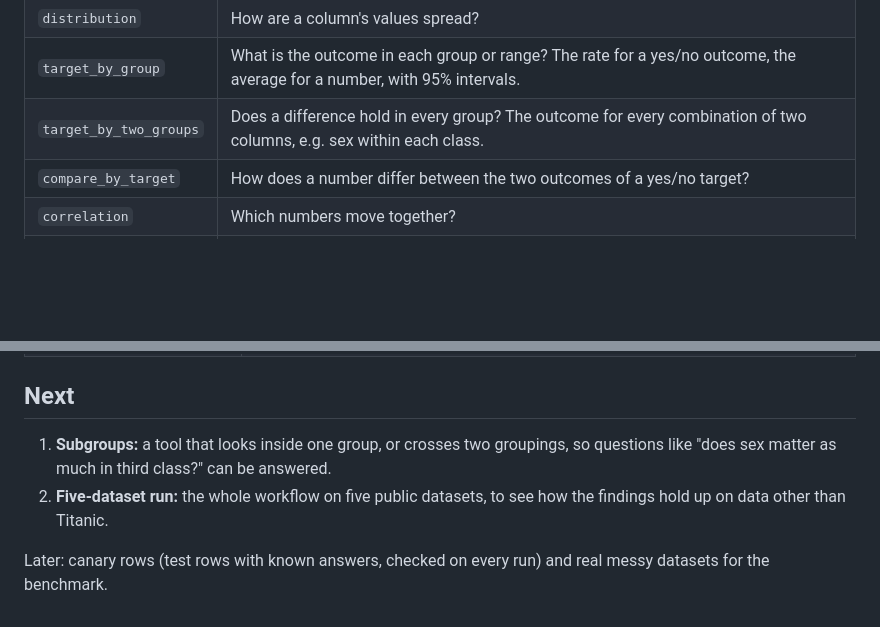
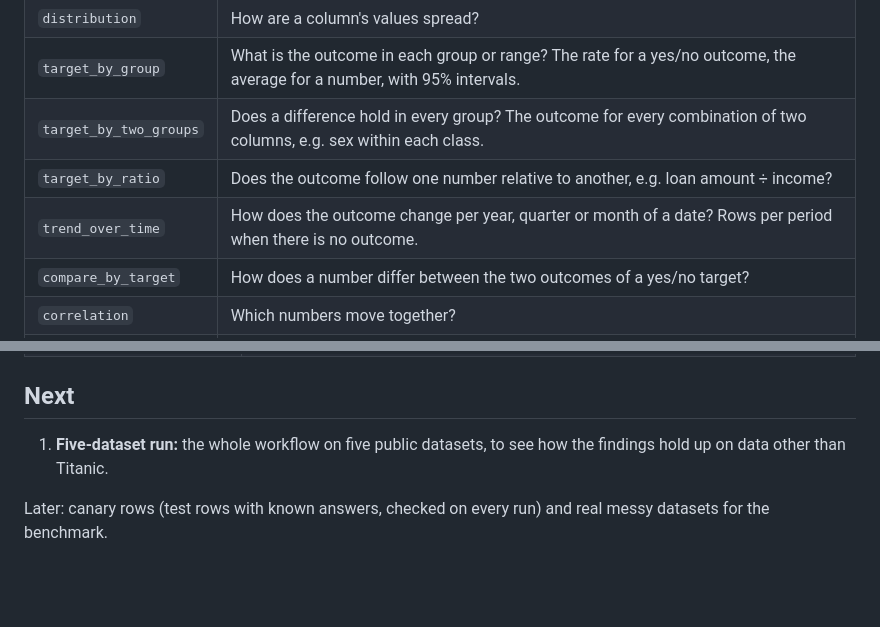
Before and after one commit to bluecatyellowdog/Analytical-pipeline-Agent, a Markdown page: README.md, 2 parts joined by grey strips. GitHub-like rendering; blank space fills up the shorter version.

Commit message:
DECISIONS and README: trends over time and ratios (D039)
Co-Authored-By: Claude Opus 5.5 <noreply@anthropic.com>

```diff
--- a/README.md
+++ b/README.md
@@ -207,6 +207,8 @@ The analysis agent does not write code: it picks from a fixed set of tested tool
 | `distribution` | How are a column's values spread? |
 | `target_by_group` | What is the outcome in each group or range? The rate for a yes/no outcome, the average for a number, with 95% intervals. |
 | `target_by_two_groups` | Does a difference hold in every group? The outcome for every combination of two columns, e.g. sex within each class. |
+| `target_by_ratio` | Does the outcome follow one number relative to another, e.g. loan amount ÷ income? |
+| `trend_over_time` | How does the outcome change per year, quarter or month of a date? Rows per period when there is no outcome. |
 | `compare_by_target` | How does a number differ between the two outcomes of a yes/no target? |
 | `correlation` | Which numbers move together? |
 | `missingness` | Where are values missing, and does that relate to the outcome? |
@@ -293,7 +295,6 @@ Rules every tool follows:
 
 ## Next
 
-1. **Subgroups:** a tool that looks inside one group, or crosses two groupings, so questions like "does sex matter as much in third class?" can be answered.
-2. **Five-dataset run:** the whole workflow on five public datasets, to see how the findings hold up on data other than Titanic.
+1. **Five-dataset run:** the whole workflow on five public datasets, to see how the findings hold up on data other than Titanic.
 
 Later: canary rows (test rows with known answers, checked on every run) and real messy datasets for the benchmark.
```
Also changed, not shown: DECISIONS.md (+5 -0 lines).
